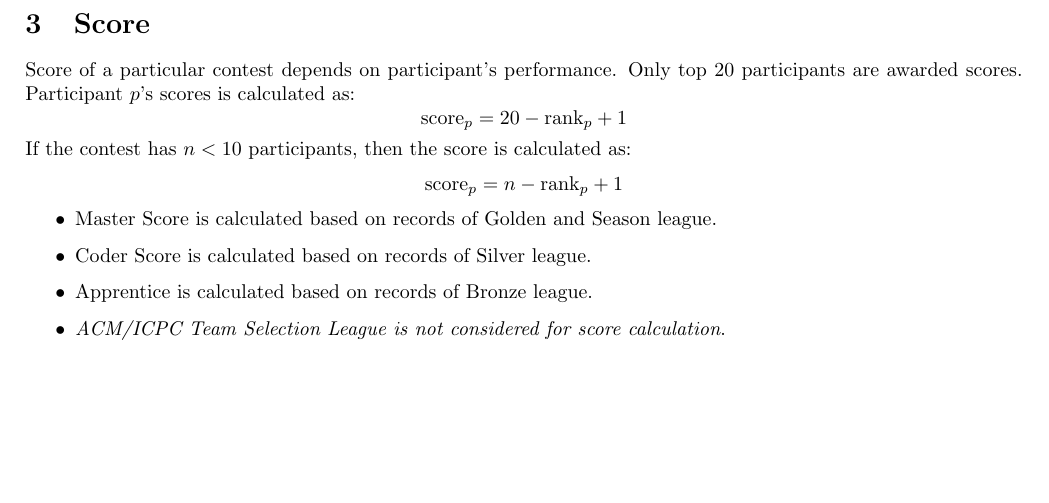
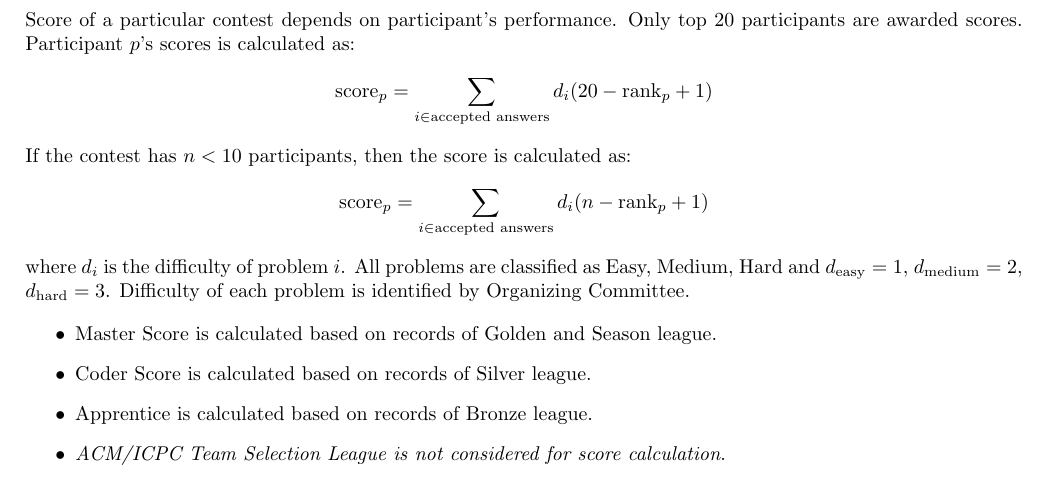
Before and after one commit to duguyue100/acm-training, a LaTeX paper (contest_rule_book/contest_rule_book.tex): part of page 3 of 3 before the commit and part of page 3 of 4 after it, cut at the place of the change, the shorter picture padded with empty space. Compiled offline with pdfLaTeX.

Commit message:
20141011-01 update rule book

```diff
--- a/contest_rule_book/contest_rule_book.tex
+++ b/contest_rule_book/contest_rule_book.tex
@@ -86,12 +86,13 @@ Currently, only Puzzles members are ranked. The anniversary of the \textsc{Puzzl
 
 Score of a particular contest depends on participant's performance. Only top 20 participants are awarded scores. Participant $p$'s scores is calculated as:
 \begin{equation*}
-	\text{score}_{p}=20-\text{rank}_{p}+1
+	\text{score}_{p}=\sum_{i\in\text{accepted answers}}d_{i}(20-\text{rank}_{p}+1)
 \end{equation*}
 If the contest has $n<10$ participants, then the score is calculated as:
 \begin{equation*}
-	\text{score}_{p}=n-\text{rank}_{p}+1
+	\text{score}_{p}=\sum_{i\in\text{accepted answers}}d_{i}(n-\text{rank}_{p}+1)
 \end{equation*}
+where $d_{i}$ is the difficulty of problem $i$. All problems are classified as Easy, Medium, Hard and $d_{\text{easy}}=1$, $d_{\text{medium}}=2$, $d_{\text{hard}}=3$. Difficulty of each problem is identified by Organizing Committee.
 
 \begin{itemize}
 	\item Master Score is calculated based on records of Golden and Season league.
```
Also changed, not shown: contest_rule_book/contest_rule_book.pdf.
